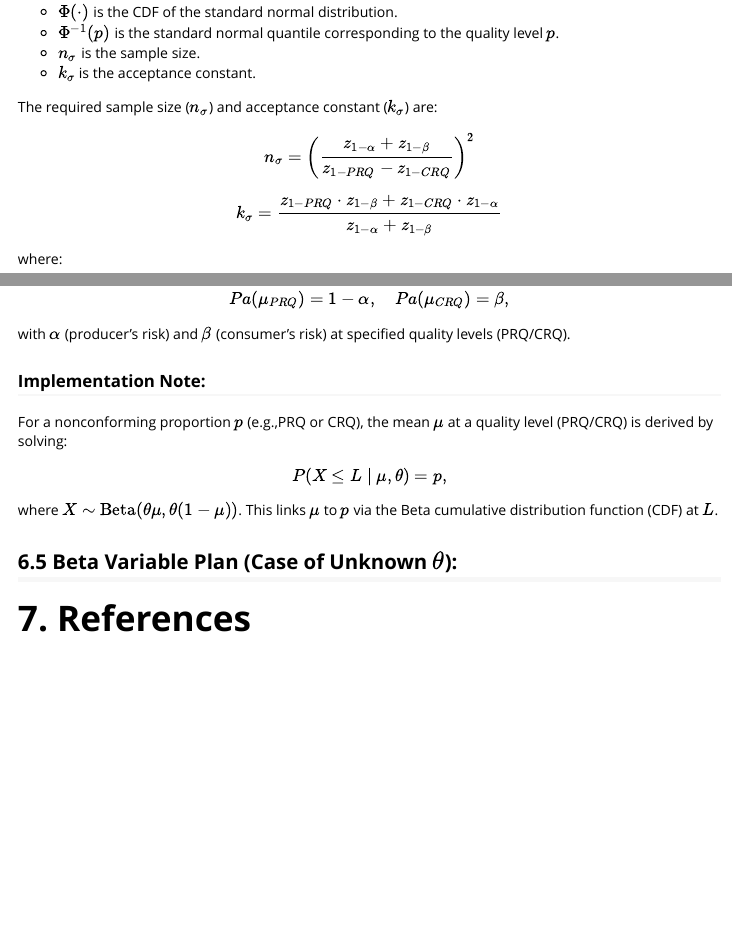
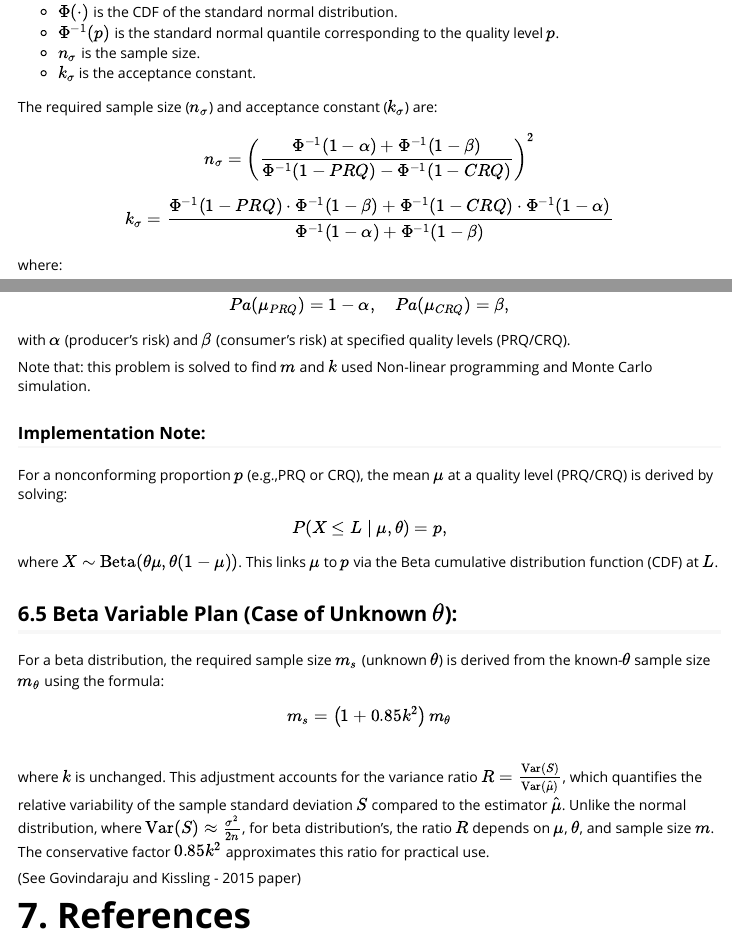
Before and after one commit to vietha/AccSamplingDesign, an R Markdown document (vignettes/introduction.Rmd): the page in a window 1100 px wide, from 9470 px down, and a second part further down, joined at a grey line. Rendered offline with R 4.5, knitr and Pandoc, with nearby package versions; some code elsewhere in the file could not run offline.

Commit message:
update for technical of case beta unknown

```diff
--- a/vignettes/introduction.Rmd
+++ b/vignettes/introduction.Rmd
@@ -284,13 +286,12 @@ where:
 
 The required sample size (\( n_{\sigma} \)) and acceptance constant (\( k_{\sigma} \)) are:
 \[
-n_{\sigma} = \left( \frac{z_{1 - \alpha} + z_{1 - \beta}}{z_{1 - PRQ} - z_{1 - CRQ}} \right)^2
+n_{\sigma} = \left( \frac{\Phi^{-1}(1 - \alpha) + \Phi^{-1}(1 - \beta)}{\Phi^{-1}(1 - PRQ) - \Phi^{-1}(1 - CRQ)} \right)^2
 \]
 
 \[
-k_{\sigma} = \frac{z_{1 - PRQ} \cdot z_{1 - \beta} + z_{1 - CRQ} \cdot z_{1 - \alpha}}{z_{1 - \alpha} + z_{1 - \beta}}
+k_{\sigma} = \frac{\Phi^{-1}(1 - PRQ) \cdot \Phi^{-1}(1 - \beta) + \Phi^{-1}(1 - CRQ) \cdot \Phi^{-1}(1 - \alpha)}{\Phi^{-1}(1 - \alpha) + \Phi^{-1}(1 - \beta)}
 \]
-
 where:
 
 - \( \alpha \) and \( \beta \) are the producer's and consumer's risks, respectively. <br>
@@ -345,6 +346,8 @@ Pa(\mu_{PRQ}) = 1 - \alpha, \quad Pa(\mu_{CRQ}) = \beta,
 
 with \( \alpha \) (producer’s risk) and \( \beta \) (consumer’s risk) at specified quality levels (PRQ/CRQ).
 
+Note that: this problem is solved to find \( m \) and \( k \) used Non-linear programming and Monte Carlo simulation.
+
 ### Implementation Note:
 For a nonconforming proportion \( p \) (e.g.,PRQ or CRQ), the mean \( \mu \) at a quality level (PRQ/CRQ) is derived by solving:
 
@@ -356,6 +359,15 @@ where \( X \sim \text{Beta}(\theta \mu, \theta (1 - \mu)) \). This links \( \mu
 
 
 ## 6.5 Beta Variable Plan (Case of Unknown \( \theta \)):
+For a beta distribution, the required sample size \(m_s\) (unknown \(\theta\)) is derived from the known-\(\theta\) sample size \(m_\theta\) using the formula:
+\[
+m_s = \left(1 + 0.85k^2\right)m_\theta
+\]
+where \(k\) is unchanged. This adjustment accounts for the variance ratio \(R = \frac{\text{Var}(S)}{\text{Var}(\hat{\mu})}\), which quantifies the relative variability of the sample standard deviation \(S\) compared to the estimator \(\hat{\mu}\). Unlike the normal distribution, where \(\text{Var}(S) \approx \frac{\sigma^2}{2n}\), for beta distribution’s, the ratio \(R\) depends on \(\mu\), \(\theta\), and sample size \(m\). The conservative factor \(0.85k^2\) approximates this ratio for practical use.
+
+(See Govindaraju and Kissling - 2015 paper)
+
+\newpage
 
 # 7. References
 1. Schilling, E.G., & Neubauer, D.V. (2017). Acceptance Sampling in Quality Control (3rd ed.). Chapman and Hall/CRC. https://doi.org/10.4324/9781315120744
```
Also changed, not shown: vignettes/introduction.Rmd (2 more changed lines).
